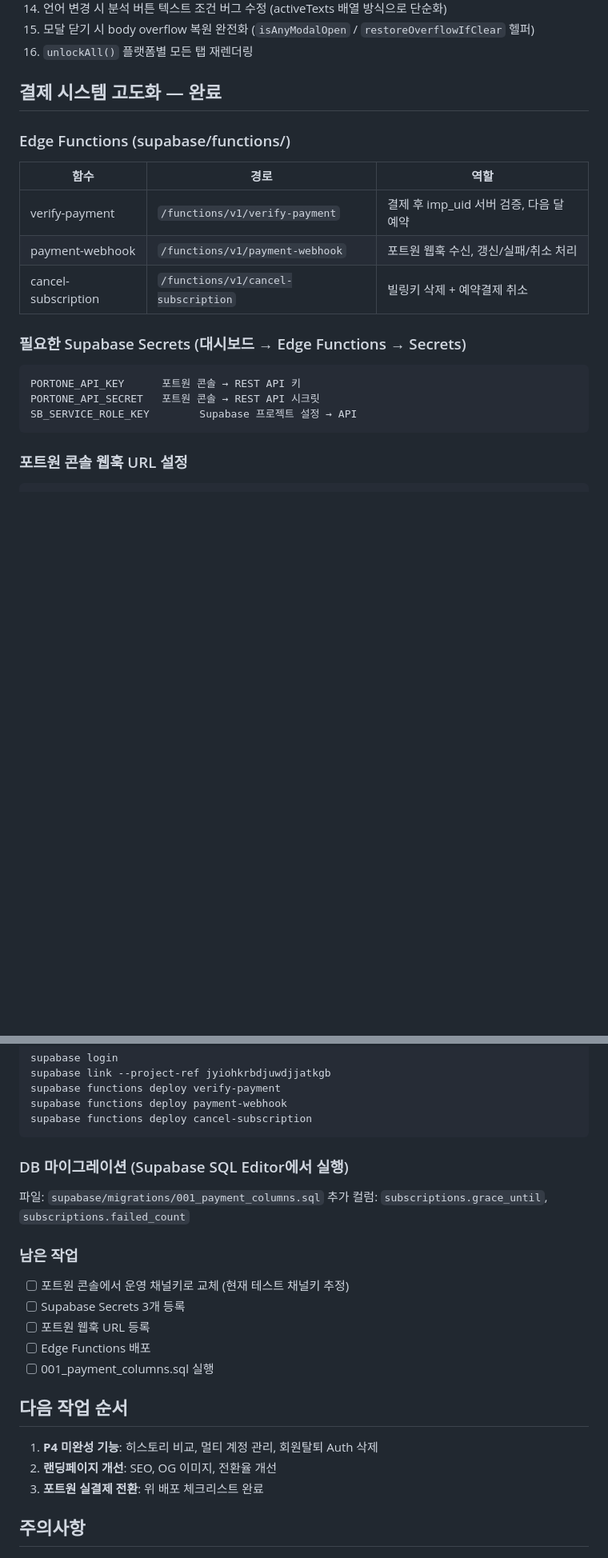
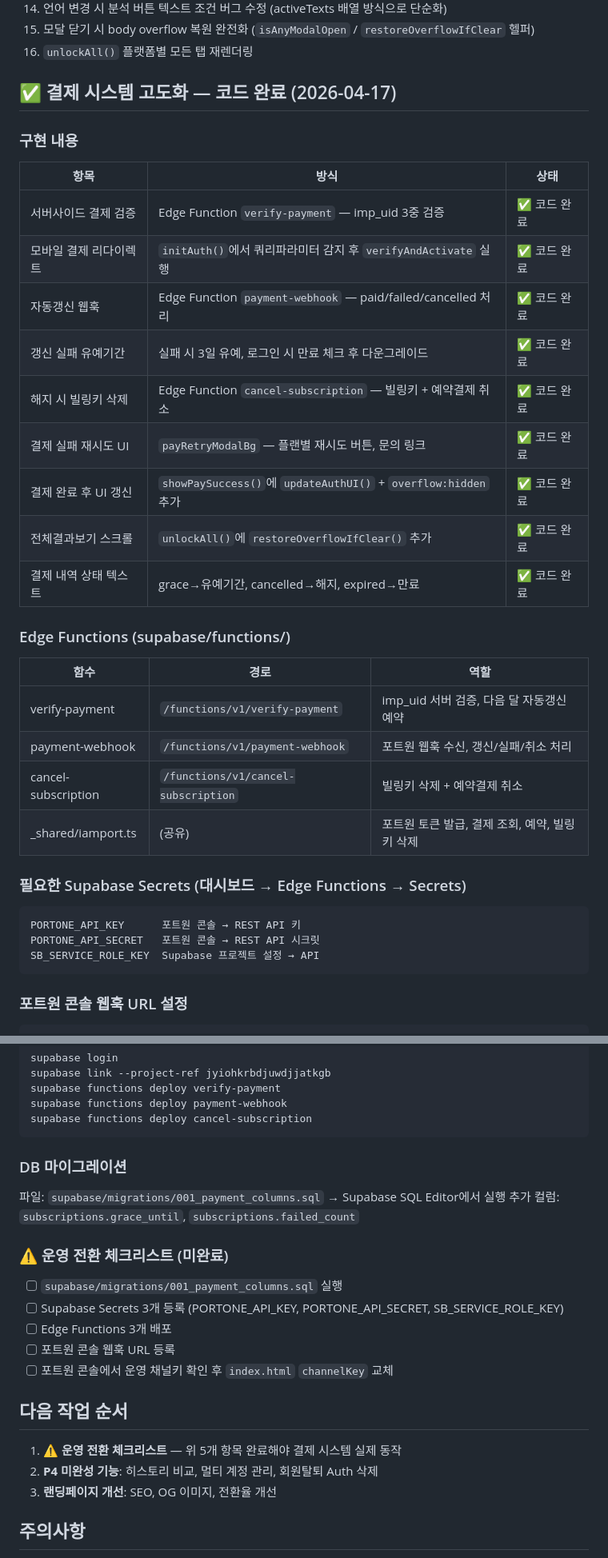
Before and after one commit to ethaneo/sosiq, a Markdown page: CLAUDE.md, 2 parts joined by grey strips. Shown at 80% size. Rendered like a GitHub page; blank space fills up the shorter version.

Commit message:
CLAUDE.md: 오늘 작업 내용 업데이트 (결제 시스템 고도화)
Co-Authored-By: Claude Sonnet 4.6 <noreply@anthropic.com>

````diff
--- a/CLAUDE.md
+++ b/CLAUDE.md
@@ -61,20 +61,34 @@ ALTER TABLE users ADD COLUMN IF NOT EXISTS free_month TEXT;
 15. 모달 닫기 시 body overflow 복원 완전화 (`isAnyModalOpen` / `restoreOverflowIfClear` 헬퍼)
 16. `unlockAll()` 플랫폼별 모든 탭 재렌더링
 
-## 결제 시스템 고도화 — 완료
+## ✅ 결제 시스템 고도화 — 코드 완료 (2026-04-17)
+
+### 구현 내용
+| 항목 | 방식 | 상태 |
+|------|------|------|
+| 서버사이드 결제 검증 | Edge Function `verify-payment` — imp_uid 3중 검증 | ✅ 코드 완료 |
+| 모바일 결제 리다이렉트 | `initAuth()`에서 쿼리파라미터 감지 후 `verifyAndActivate` 실행 | ✅ 코드 완료 |
+| 자동갱신 웹훅 | Edge Function `payment-webhook` — paid/failed/cancelled 처리 | ✅ 코드 완료 |
+| 갱신 실패 유예기간 | 실패 시 3일 유예, 로그인 시 만료 체크 후 다운그레이드 | ✅ 코드 완료 |
+| 해지 시 빌링키 삭제 | Edge Function `cancel-subscription` — 빌링키 + 예약결제 취소 | ✅ 코드 완료 |
+| 결제 실패 재시도 UI | `payRetryModalBg` — 플랜별 재시도 버튼, 문의 링크 | ✅ 코드 완료 |
+| 결제 완료 후 UI 갱신 | `showPaySuccess()`에 `updateAuthUI()` + `overflow:hidden` 추가 | ✅ 코드 완료 |
+| 전체결과보기 스크롤 | `unlockAll()`에 `restoreOverflowIfClear()` 추가 | ✅ 코드 완료 |
+| 결제 내역 상태 텍스트 | grace→유예기간, cancelled→해지, expired→만료 | ✅ 코드 완료 |
 
 ### Edge Functions (supabase/functions/)
 | 함수 | 경로 | 역할 |
 |------|------|------|
-| verify-payment | `/functions/v1/verify-payment` | 결제 후 imp_uid 서버 검증, 다음 달 예약 |
+| verify-payment | `/functions/v1/verify-payment` | imp_uid 서버 검증, 다음 달 자동갱신 예약 |
 | payment-webhook | `/functions/v1/payment-webhook` | 포트원 웹훅 수신, 갱신/실패/취소 처리 |
 | cancel-subscription | `/functions/v1/cancel-subscription` | 빌링키 삭제 + 예약결제 취소 |
+| _shared/iamport.ts | (공유) | 포트원 토큰 발급, 결제 조회, 예약, 빌링키 삭제 |
 
 ### 필요한 Supabase Secrets (대시보드 → Edge Functions → Secrets)
 ```
 PORTONE_API_KEY      포트원 콘솔 → REST API 키
 PORTONE_API_SECRET   포트원 콘솔 → REST API 시크릿
-SB_SERVICE_ROLE_KEY        Supabase 프로젝트 설정 → API
+SB_SERVICE_ROLE_KEY  Supabase 프로젝트 설정 → API
 ```
 
 ### 포트원 콘솔 웹훅 URL 설정
@@ -91,21 +105,21 @@ supabase functions deploy payment-webhook
 supabase functions deploy cancel-subscription
 ```
 
-### DB 마이그레이션 (Supabase SQL Editor에서 실행)
-파일: `supabase/migrations/001_payment_columns.sql`
+### DB 마이그레이션
+파일: `supabase/migrations/001_payment_columns.sql` → Supabase SQL Editor에서 실행
 추가 컬럼: `subscriptions.grace_until`, `subscriptions.failed_count`
 
-### 남은 작업
-- [ ] 포트원 콘솔에서 운영 채널키로 교체 (현재 테스트 채널키 추정)
-- [ ] Supabase Secrets 3개 등록
-- [ ] 포트원 웹훅 URL 등록
-- [ ] Edge Functions 배포
-- [ ] 001_payment_columns.sql 실행
+### ⚠️ 운영 전환 체크리스트 (미완료)
+- [ ] `supabase/migrations/001_payment_columns.sql` 실행
+- [ ] Supabase Secrets 3개 등록 (PORTONE_API_KEY, PORTONE_API_SECRET, SB_SERVICE_ROLE_KEY)
+- [ ] Edge Functions 3개 배포
+- [ ] 포트원 콘솔 웹훅 URL 등록
+- [ ] 포트원 콘솔에서 운영 채널키 확인 후 `index.html` `channelKey` 교체
 
 ## 다음 작업 순서
-1. **P4 미완성 기능**: 히스토리 비교, 멀티 계정 관리, 회원탈퇴 Auth 삭제
-2. **랜딩페이지 개선**: SEO, OG 이미지, 전환율 개선
-3. **포트원 실결제 전환**: 위 배포 체크리스트 완료
+1. **⚠️ 운영 전환 체크리스트** — 위 5개 항목 완료해야 결제 시스템 실제 동작
+2. **P4 미완성 기능**: 히스토리 비교, 멀티 계정 관리, 회원탈퇴 Auth 삭제
+3. **랜딩페이지 개선**: SEO, OG 이미지, 전환율 개선
 
 ## 주의사항
 - `index.html` 한 파일에 HTML/CSS/JS 전체 포함 (2,700줄+) — 수정 시 라인 범위 확인 필수
````
